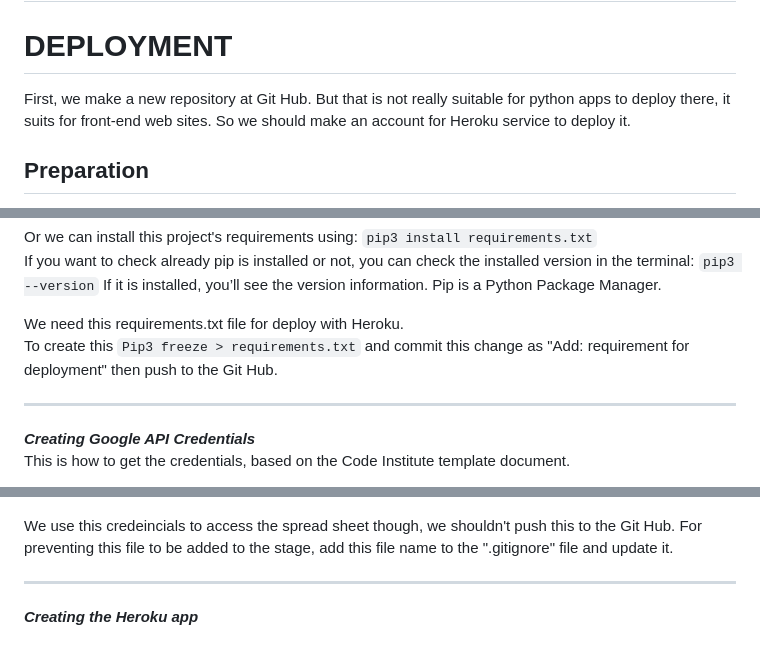
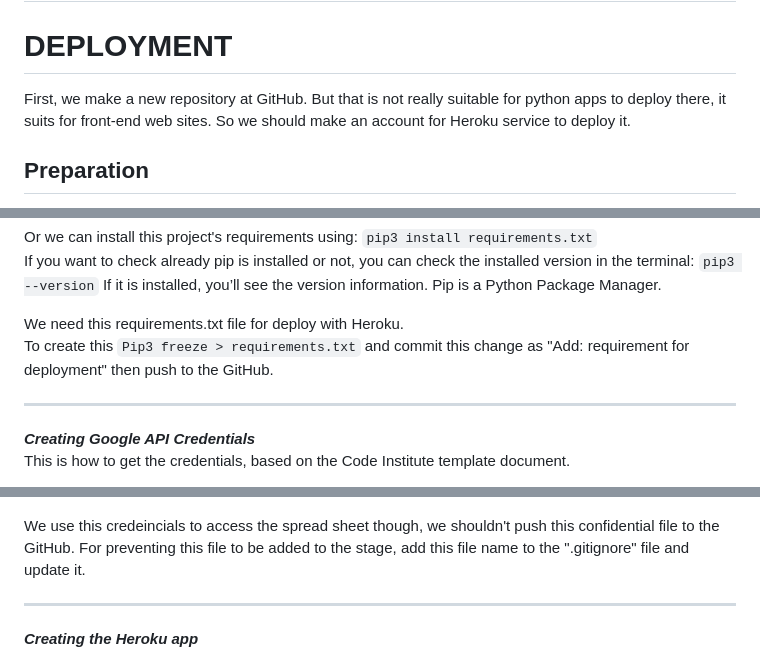
Before and after one commit to AtsukoCoffey/search4herbs, a Markdown page: README.md, 3 parts joined by grey strips. Drawn GitHub-style.

```diff
--- a/README.md
+++ b/README.md
@@ -93,7 +93,7 @@ For making this game more interesting, adding HP healing option (e.g. medicine,
 # BUGS
 
 # DEPLOYMENT
-First, we make a new repository at Git Hub. But that is not really suitable for python apps to deploy there, it suits for front-end web sites. So we should make an account for Heroku service to deploy it.
+First, we make a new repository at GitHub. But that is not really suitable for python apps to deploy there, it suits for front-end web sites. So we should make an account for Heroku service to deploy it.
 
 ## Preparation
 
@@ -110,7 +110,7 @@ If it is installed, you’ll see the version information.
 Pip is a Python Package Manager.
 
 We need this requirements.txt file for deploy with Heroku.
-To create this `Pip3 freeze > requirements.txt` and commit this change as "Add: requirement for deployment" then push to the Git Hub.
+To create this `Pip3 freeze > requirements.txt` and commit this change as "Add: requirement for deployment" then push to the GitHub.
 
 <hr>
 
@@ -125,7 +125,7 @@ This is how to get the credentials, based on the Code Institute template documen
 6. Create new key. Key type is JSON, click "CREATE". Then the credential json file is automatically down loaded.
 ![Google API Credencial (6)](readme/dep-googleapi-cred-2.png "Google API Credencial (6)")
 
-We use this credeincials to access the spread sheet though, we shouldn't push this to the Git Hub. For preventing this file to be added to the stage, add this file name to the ".gitignore" file and update it.
+We use this credeincials to access the spread sheet though, we shouldn't push this confidential file to the GitHub. For preventing this file to be added to the stage, add this file name to the ".gitignore" file and update it.
 
 <hr>
 
```
Also changed, not shown: other parts of README.md (+19 -0 lines), readme/dep-fork-1.png (added), readme/dep-fork-2.png (added), readme/dep-heroku-6.png (added).
